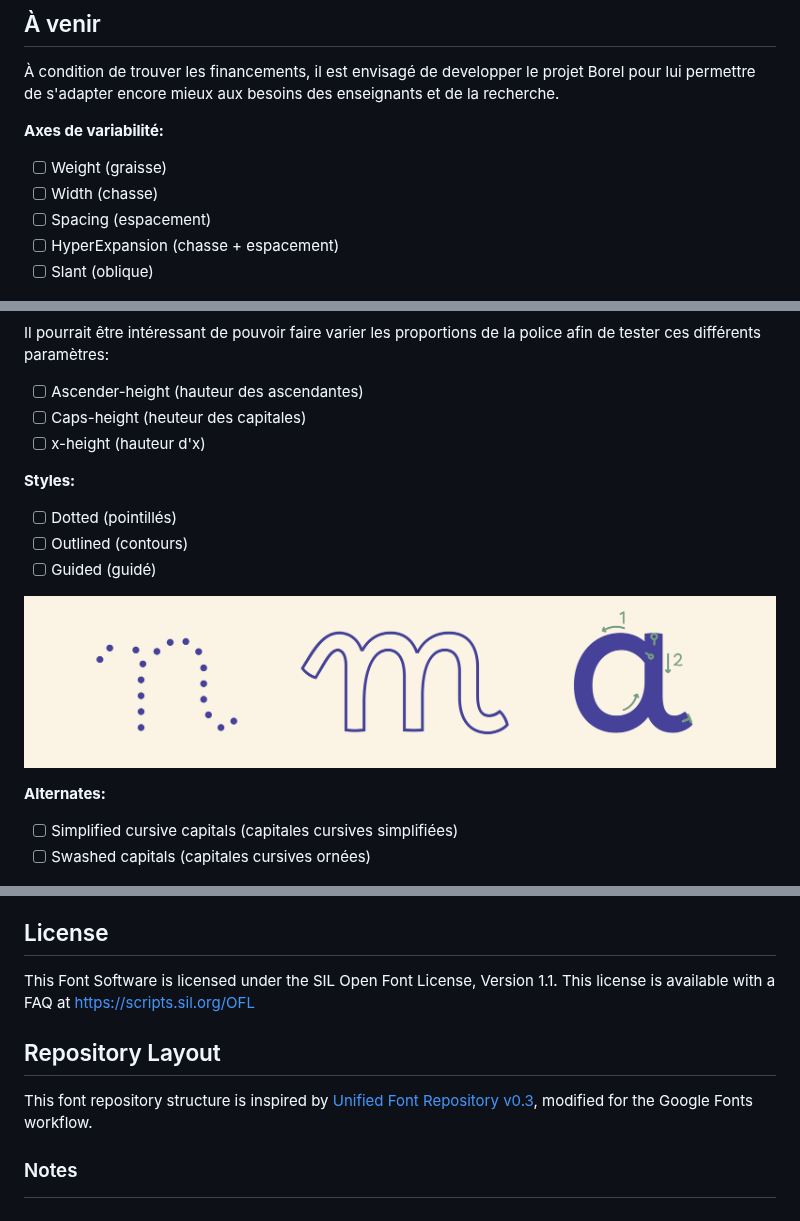
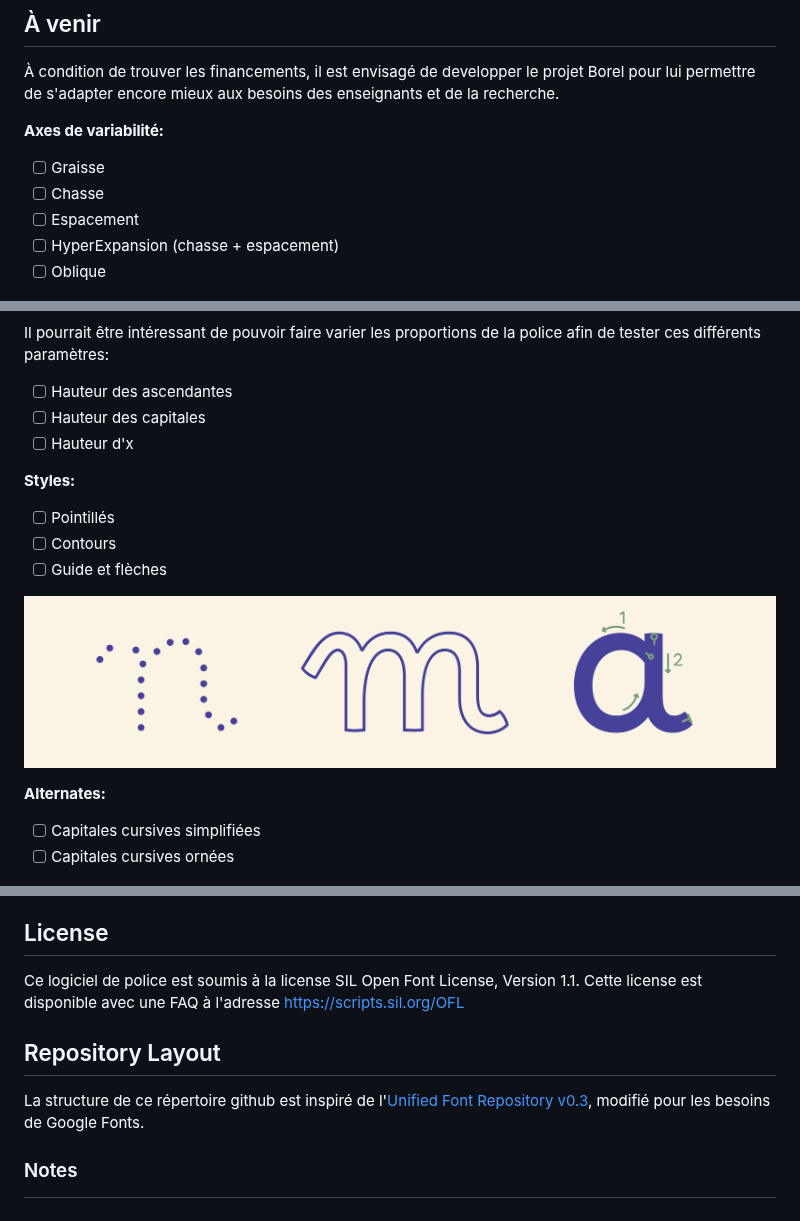
Before and after one commit to RosaWagner/Borel, a Markdown page: README.md, 3 parts joined by grey strips. GitHub-like rendering.

Commit message:
minor adjustments

```diff
--- a/README.md
+++ b/README.md
@@ -79,30 +89,30 @@ Veuillez trouvez toutes les informations sur Borel Guides dans ce document:
 À condition de trouver les financements, il est envisagé de developper le projet Borel pour lui permettre de s'adapter encore mieux aux besoins des enseignants et de la recherche.
 
 **Axes de variabilité:**
-- [ ] Weight (graisse)
-- [ ] Width (chasse)
-- [ ] Spacing (espacement)
+- [ ] Graisse
+- [ ] Chasse
+- [ ] Espacement
 - [ ] HyperExpansion (chasse + espacement)
-- [ ] Slant (oblique)
+- [ ] Oblique
 
 ![Design Space](./documentation/images/designspace.jpg)
 
 Il pourrait être intéressant de pouvoir faire varier les proportions de la police afin de tester ces différents paramètres:
 
-- [ ] Ascender-height (hauteur des ascendantes)
-- [ ] Caps-height (heuteur des capitales)
-- [ ] x-height (hauteur d'x)
+- [ ] Hauteur des ascendantes
+- [ ] Hauteur des capitales
+- [ ] Hauteur d'x
 
 **Styles:**
-- [ ] Dotted (pointillés)
-- [ ] Outlined (contours)
-- [ ] Guided (guidé)
+- [ ] Pointillés
+- [ ] Contours
+- [ ] Guide et flèches
 
 ![Styles pour l'éducation](./documentation/images/styles.jpg)
 
 **Alternates:**
-- [ ] Simplified cursive capitals (capitales cursives simplifiées)
-- [ ] Swashed capitals (capitales cursives ornées)
+- [ ] Capitales cursives simplifiées
+- [ ] Capitales cursives ornées
 
 ![Variantes des capitales](./documentation/images/capitales.jpg)
 
@@ -117,12 +127,12 @@ Il pourrait être intéressant de pouvoir faire varier les proportions de la pol
 
 ## License
 
-This Font Software is licensed under the SIL Open Font License, Version 1.1.
-This license is available with a FAQ at https://scripts.sil.org/OFL
+Ce logiciel de police est soumis à la license SIL Open Font License, Version 1.1.
+Cette license est disponible avec une FAQ à l'adresse https://scripts.sil.org/OFL
 
 ## Repository Layout
 
-This font repository structure is inspired by [Unified Font Repository v0.3](https://github.com/unified-font-repository/Unified-Font-Repository), modified for the Google Fonts workflow.
+La structure de ce répertoire github est inspiré de l'[Unified Font Repository v0.3](https://github.com/unified-font-repository/Unified-Font-Repository), modifié pour les besoins de Google Fonts.
 
 ### Notes
 
```
Also changed, not shown: other parts of README.md (+10 -0 lines), documentation/README_en.md (+3 -3 lines).
